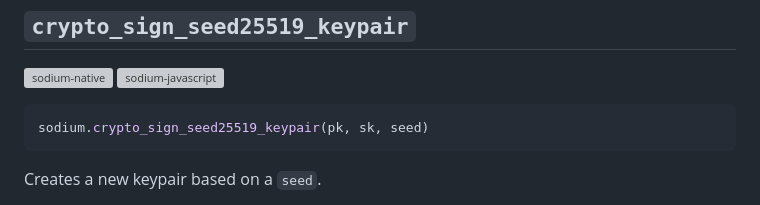
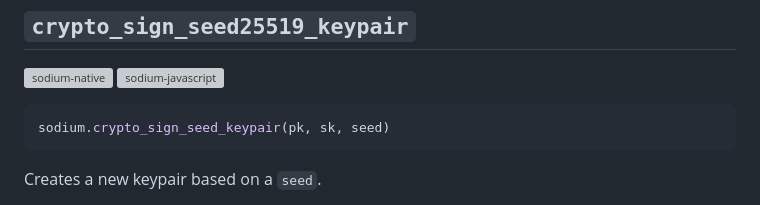
Before and after one commit to sodium-friends/docs, a Markdown page: docs/signing.md, the part around the change. Drawn GitHub-style; grey boxes are pictures that could not be loaded.

Commit message:
fix crypto_sign_seed_keypair naming

````diff
--- a/docs/signing.md
+++ b/docs/signing.md
@@ -19,7 +19,7 @@ Bindings for the crypto_sign API. [See the libsodium crypto_sign docs for more i
 ## `crypto_sign_seed25519_keypair`
 ![sodium-native][node] ![sodium-javascript][js]
 ``` js
-sodium.crypto_sign_seed25519_keypair(pk, sk, seed)
+sodium.crypto_sign_seed_keypair(pk, sk, seed)
 ```
 Creates a new keypair based on a `seed`.
 * `pk` should be a `buffer` of length `crypto_sign_PUBLICKEYBYTES`
````
